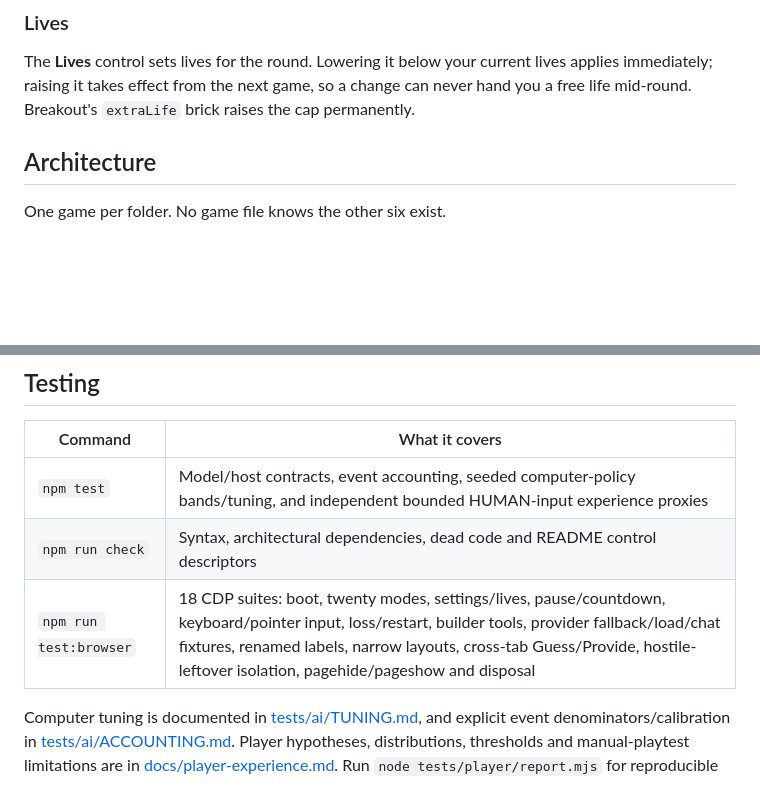
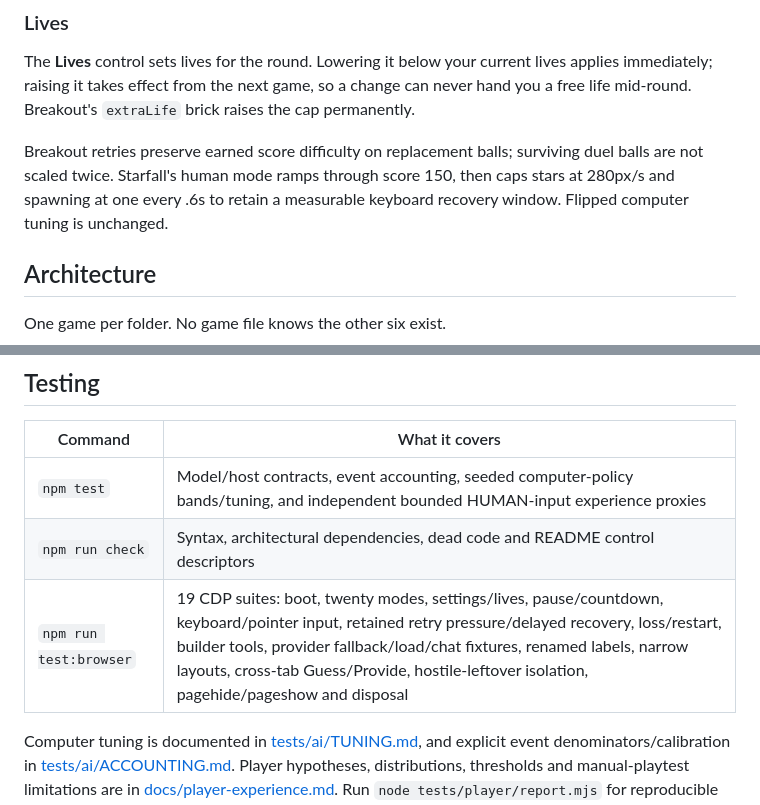
Before and after one commit to SYKhayyat/cocktail-cabinet, a Markdown page: README.md, 2 parts joined by grey strips. GitHub-like rendering; blank space fills up the shorter version.

```diff
--- a/README.md
+++ b/README.md
@@ -45,6 +45,11 @@ The **Lives** control sets lives for the round. Lowering it below your current
 lives applies immediately; raising it takes effect from the next game, so a
 change can never hand you a free life mid-round. Breakout's `extraLife` brick
 raises the cap permanently.
+
+Breakout retries preserve earned score difficulty on replacement balls; surviving
+duel balls are not scaled twice. Starfall's human mode ramps through score 150,
+then caps stars at 280px/s and spawning at one every .6s to retain a measurable
+keyboard recovery window. Flipped computer tuning is unchanged.
 
 ## Architecture
 
@@ -101,7 +106,7 @@ a third tab replace an active peer. BFCache restoration reopens discovery.
 | --- | --- |
 | `npm test` | Model/host contracts, event accounting, seeded computer-policy bands/tuning, and independent bounded HUMAN-input experience proxies |
 | `npm run check` | Syntax, architectural dependencies, dead code and README control descriptors |
-| `npm run test:browser` | 18 CDP suites: boot, twenty modes, settings/lives, pause/countdown, keyboard/pointer input, loss/restart, builder tools, provider fallback/load/chat fixtures, renamed labels, narrow layouts, cross-tab Guess/Provide, hostile-leftover isolation, pagehide/pageshow and disposal |
+| `npm run test:browser` | 19 CDP suites: boot, twenty modes, settings/lives, pause/countdown, keyboard/pointer input, retained retry pressure/delayed recovery, loss/restart, builder tools, provider fallback/load/chat fixtures, renamed labels, narrow layouts, cross-tab Guess/Provide, hostile-leftover isolation, pagehide/pageshow and disposal |
 
 Computer tuning is documented in [tests/ai/TUNING.md](tests/ai/TUNING.md), and
 explicit event denominators/calibration in [tests/ai/ACCOUNTING.md](tests/ai/ACCOUNTING.md).
```
Also changed, not shown: HANDOFF.md (+23 -5 lines), docs/player-experience.md (+53 -32 lines).
